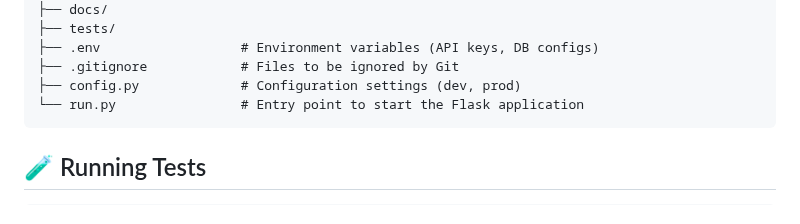
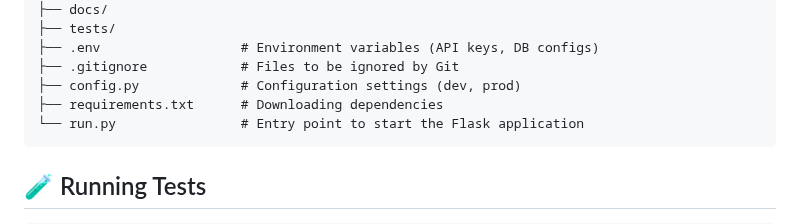
Before and after one commit to Mostakim52/khuje_nao, a Markdown page: README.md, the part around the change. Rendered like a GitHub page.

````diff
--- a/README.md
+++ b/README.md
@@ -83,6 +83,7 @@ backend/
 ├── .env                  # Environment variables (API keys, DB configs)
 ├── .gitignore            # Files to be ignored by Git
 ├── config.py             # Configuration settings (dev, prod)
+├── requirements.txt      # Downloading dependencies
 └── run.py                # Entry point to start the Flask application
 ```
 
````
